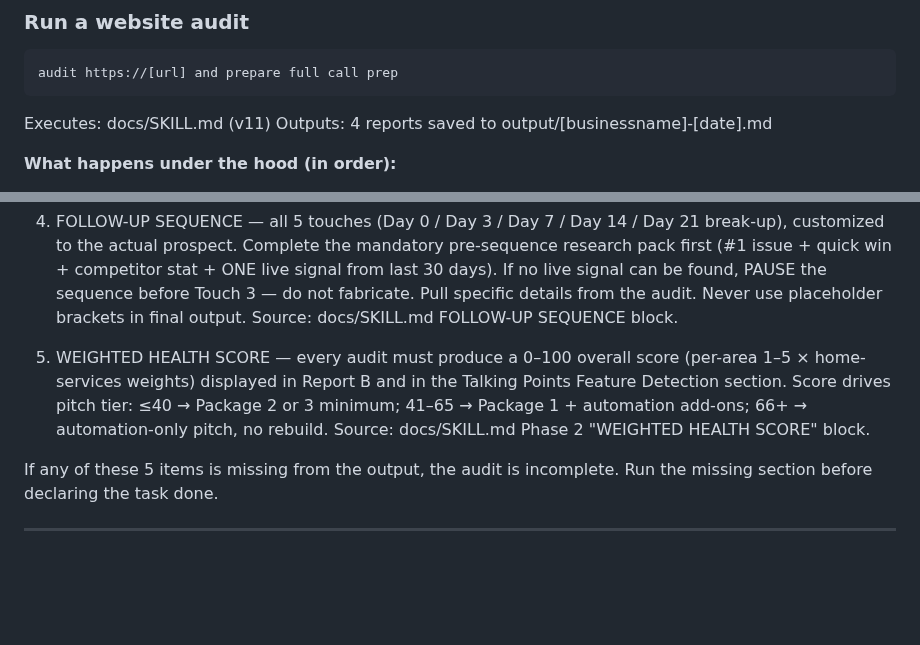
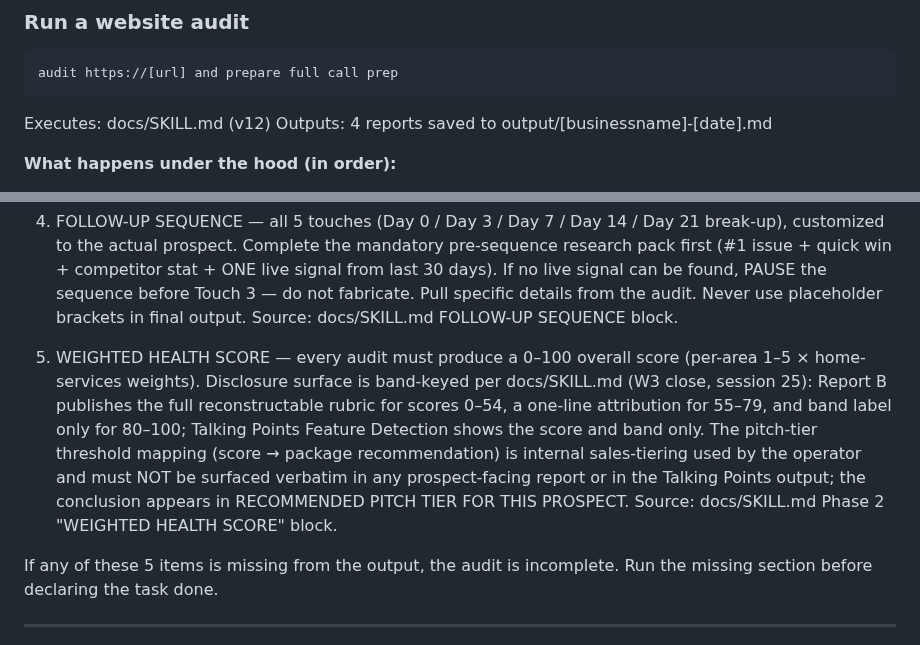
Before and after one commit to nitingargaa-png/website-sales-audit, a Markdown page: CLAUDE.md, 2 parts joined by grey strips. GitHub-like rendering; blank space fills up the shorter version.

Commit message:
WSA: align CLAUDE.md health-score block with SKILL.md W3/W6 disclosure rules
what:
- CLAUDE.md item 5 in MANDATORY OUTPUT ENFORCEMENT (L184-194):
  replaced 6-line body that published the pitch-tier threshold mapping
  verbatim with 11-line body describing band-keyed disclosure per
  docs/SKILL.md. Pitch-tier mapping (score -> package recommendation)
  reframed as internal sales-tiering and explicitly forbidden from
  prospect-facing reports and Talking Points output. Conclusion now
  routed to RECOMMENDED PITCH TIER FOR THIS PROSPECT.
- CLAUDE.md L24: SKILL.md version label (v11) -> (v12) to align with
  L535 which already said v12.

why:
Session 25 (SHA 3156875) closed Q5 finding W6 by stripping the
pitch-tier threshold mapping (<=40 / 41-65 / 66+ -> package
recommendations) from SKILL.md L937-942 and forbidding its appearance
in any prospect-facing or Talking Points output. CLAUDE.md L184-189
carried the exact mapping verbatim, with explicit instruction to
display it "in Report B and in the Talking Points Feature Detection
section" -- direct contradiction of the W6 lock. Surfaced during
session 29 audit pass. CLAUDE.md is the operator-facing rule
reference; SKILL.md is the audit-runner rule. Two files were giving
conflicting instructions about what to publish.

how verified:
- Pre-edit byte-match check on L24 and L184-189 confirmed find-text
  matched on-disk bytes exactly.
- Plan-first paraphrase on 9 design locks; spec confirmed by operator
  before edits applied.
- Post-edit verification: 6 banned substrings absent from item 5;
  5 required substrings present (whitespace-normalized for line-wrap);
  U+2014 count = 1, U+2192 count = 1; items 1-4 and trailing sentence
  byte-identical to pre-edit state.
- git diff review: 2 hunks, -5/+10 lines, no collateral changes.
- recon: 6/7 PASS; sole failure is step 2 on the expected dirty
  CLAUDE.md. Steps 4 (manifests), 6 (enrolled bodies), 7 (pytest)
  all PASS confirming no parity collateral.

Closes BACKLOG.md item 1 (added session 29).

````diff
--- a/CLAUDE.md
+++ b/CLAUDE.md
@@ -21,7 +21,7 @@ Primary market: USA + Canada (GTA focus).
 ```
 audit https://[url] and prepare full call prep
 ```
-Executes: docs/SKILL.md (v11)
+Executes: docs/SKILL.md (v12)
 Outputs: 4 reports saved to output/[businessname]-[date].md
 
 **What happens under the hood (in order):**
@@ -182,11 +182,16 @@ every single time, no exceptions:
    Source: docs/SKILL.md FOLLOW-UP SEQUENCE block.
 
 5. WEIGHTED HEALTH SCORE — every audit must produce a 0–100 overall score
-   (per-area 1–5 × home-services weights) displayed in Report B and in the
-   Talking Points Feature Detection section. Score drives pitch tier:
-   ≤40 → Package 2 or 3 minimum; 41–65 → Package 1 + automation add-ons;
-   66+ → automation-only pitch, no rebuild. Source: docs/SKILL.md Phase 2
-   "WEIGHTED HEALTH SCORE" block.
+   (per-area 1–5 × home-services weights). Disclosure surface is band-keyed
+   per docs/SKILL.md (W3 close, session 25): Report B publishes the full
+   reconstructable rubric for scores 0–54, a one-line attribution for 55–79,
+   and band label only for 80–100; Talking Points Feature Detection shows
+   the score and band only. The pitch-tier threshold mapping (score →
+   package recommendation) is internal sales-tiering used by the operator
+   and must NOT be surfaced verbatim in any prospect-facing report or in
+   the Talking Points output; the conclusion appears in RECOMMENDED PITCH
+   TIER FOR THIS PROSPECT. Source: docs/SKILL.md Phase 2 "WEIGHTED HEALTH
+   SCORE" block.
 
 If any of these 5 items is missing from the output, the audit is incomplete.
 Run the missing section before declaring the task done.
````
